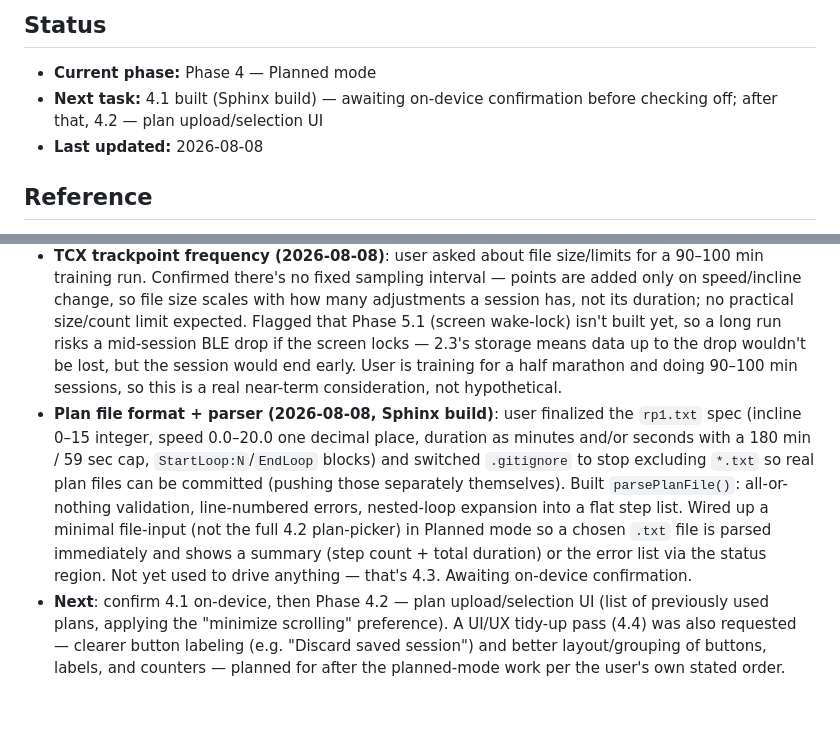
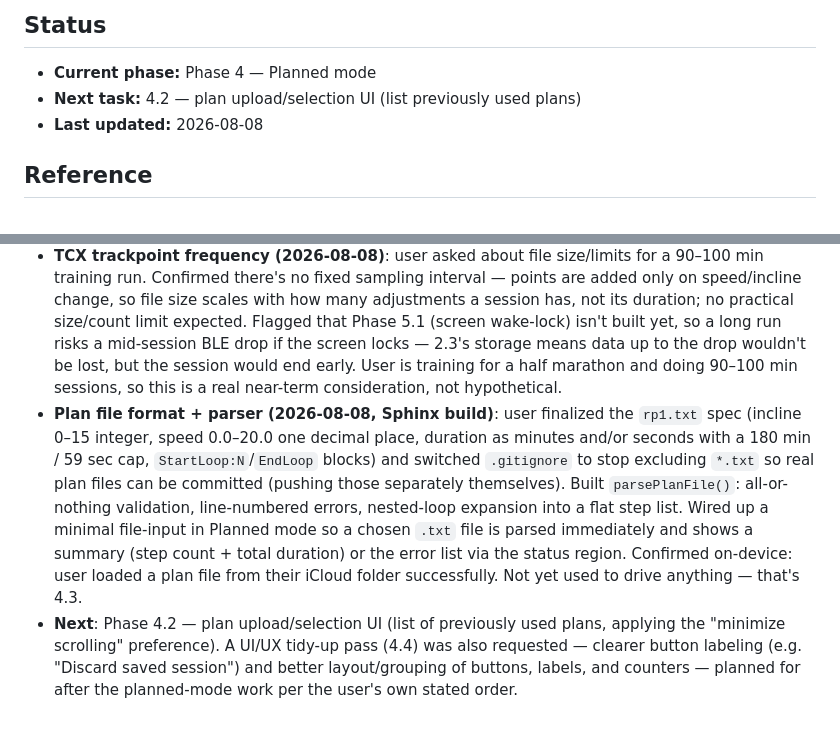
Before and after one commit to Chessel85/TreadmillController, a Markdown page: IMPLEMENTATION_PLAN.md, 2 parts joined by grey strips. Drawn GitHub-style.

Commit message:
Confirm 4.1 plan parser working on-device, close it out
User loaded rp1.txt from iCloud into the Sphinx build successfully.

```diff
--- a/IMPLEMENTATION_PLAN.md
+++ b/IMPLEMENTATION_PLAN.md
@@ -9,7 +9,7 @@
 
 ## Status
 - **Current phase:** Phase 4 — Planned mode
-- **Next task:** 4.1 built (Sphinx build) — awaiting on-device confirmation before checking off; after that, 4.2 — plan upload/selection UI
+- **Next task:** 4.2 — plan upload/selection UI (list previously used plans)
 - **Last updated:** 2026-08-08
 
 ## Reference
@@ -71,5 +71,5 @@ Goal: PDD Ref #4 and #8. **Before starting, revisit Phase 0.1's findings and cho
 - **Phase 2 (complete)**: 2.1 — manual session state machine (Start/Pause/Resume/Finish), mode locked during a session per Ref #2. 2.2 — subscribes to FTMS `0x2ACD`, hand-decodes the flags-based payload, logs change-only speed/incline entries with elapsed-time timestamps; confirmed accurate against real console adjustments ("39 points recorded"). 2.3 — `saveSessionToStorage()` persists the session to `localStorage` on every change/tick/pause/finish, independent of in-memory UI teardown on disconnect, so a dropped connection doesn't lose data; a page-load check surfaces a recovered-session summary + discard button. Confirmed on-device: reload mid-session correctly recovered elapsed time and telemetry point count.
 - **Phase 3 (core flow complete)**: Attempted OAuth registration but found Strava's API now requires an active paid subscription ($11.99/mo, no free tier, applies to personal single-user apps too) effective June 2026 — see the `project_strava_paywall_pivot` memory. Pivoted to no OAuth at all: `buildSessionTcx()` generates a minimal Garmin TCX v2 file from the session (absolute timestamps from `sessionStartTime` + elapsed offsets; distance integrated segment-by-segment from each held speed value, since `sessionLog` only records changes). A "Share / download session file" button (`shareOrDownloadSessionFile()`) tries the Web Share API with a `File` first — opens iOS's Share Sheet with the file attached — falling back to a plain download if unsupported. Confirmed on-device: Share Sheet opens, file attaches correctly to Mail, user uploads manually via Strava's own free "Upload Activity" page (also confirmed accessible with NVDA + Firefox). Added `title`/`text` to the share call so Mail could prefill subject/body — in practice Mail used the body (with the upload URL) but not the subject line; not a spec-guaranteed field, so that's expected/acceptable. PDD Ref #9 and this plan's Phase 3 section were updated to match the revised, auth-free approach.
 - **TCX trackpoint frequency (2026-08-08)**: user asked about file size/limits for a 90–100 min training run. Confirmed there's no fixed sampling interval — points are added only on speed/incline change, so file size scales with how many adjustments a session has, not its duration; no practical size/count limit expected. Flagged that Phase 5.1 (screen wake-lock) isn't built yet, so a long run risks a mid-session BLE drop if the screen locks — 2.3's storage means data up to the drop wouldn't be lost, but the session would end early. User is training for a half marathon and doing 90–100 min sessions, so this is a real near-term consideration, not hypothetical.
-- **Plan file format + parser (2026-08-08, Sphinx build)**: user finalized the `rp1.txt` spec (incline 0–15 integer, speed 0.0–20.0 one decimal place, duration as minutes and/or seconds with a 180 min / 59 sec cap, `StartLoop:N`/`EndLoop` blocks) and switched `.gitignore` to stop excluding `*.txt` so real plan files can be committed (pushing those separately themselves). Built `parsePlanFile()`: all-or-nothing validation, line-numbered errors, nested-loop expansion into a flat step list. Wired up a minimal file-input (not the full 4.2 plan-picker) in Planned mode so a chosen `.txt` file is parsed immediately and shows a summary (step count + total duration) or the error list via the status region. Not yet used to drive anything — that's 4.3. Awaiting on-device confirmation.
-- **Next**: confirm 4.1 on-device, then Phase 4.2 — plan upload/selection UI (list of previously used plans, applying the "minimize scrolling" preference). A UI/UX tidy-up pass (4.4) was also requested — clearer button labeling (e.g. "Discard saved session") and better layout/grouping of buttons, labels, and counters — planned for after the planned-mode work per the user's own stated order.
+- **Plan file format + parser (2026-08-08, Sphinx build)**: user finalized the `rp1.txt` spec (incline 0–15 integer, speed 0.0–20.0 one decimal place, duration as minutes and/or seconds with a 180 min / 59 sec cap, `StartLoop:N`/`EndLoop` blocks) and switched `.gitignore` to stop excluding `*.txt` so real plan files can be committed (pushing those separately themselves). Built `parsePlanFile()`: all-or-nothing validation, line-numbered errors, nested-loop expansion into a flat step list. Wired up a minimal file-input in Planned mode so a chosen `.txt` file is parsed immediately and shows a summary (step count + total duration) or the error list via the status region. Confirmed on-device: user loaded a plan file from their iCloud folder successfully. Not yet used to drive anything — that's 4.3.
+- **Next**: Phase 4.2 — plan upload/selection UI (list of previously used plans, applying the "minimize scrolling" preference). A UI/UX tidy-up pass (4.4) was also requested — clearer button labeling (e.g. "Discard saved session") and better layout/grouping of buttons, labels, and counters — planned for after the planned-mode work per the user's own stated order.
```
Also changed, not shown: other parts of IMPLEMENTATION_PLAN.md (+1 -1 lines).
